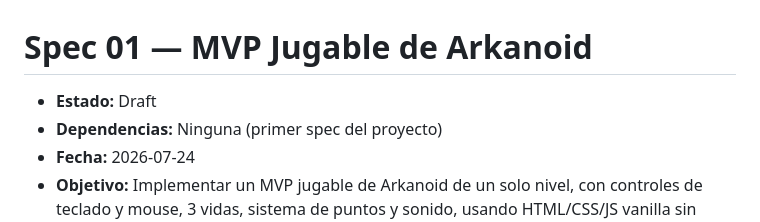
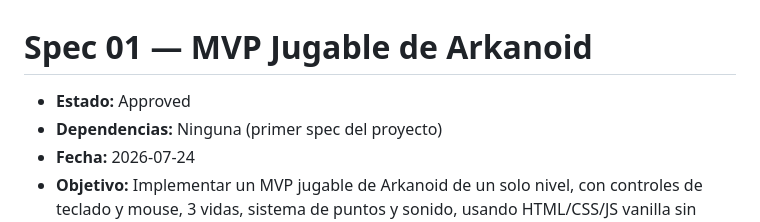
Before and after one commit to ManuelArechiga/04-arkanoid, a Markdown page: specs/01-mvp-arkanoid.md, the part around the change. GitHub-like rendering.

Commit message:
Update spec status from Draft to Approved for MVP of Arkanoid

```diff
--- a/specs/01-mvp-arkanoid.md
+++ b/specs/01-mvp-arkanoid.md
@@ -1,6 +1,6 @@
 # Spec 01 — MVP Jugable de Arkanoid
 
-- **Estado:** Draft
+- **Estado:** Approved
 - **Dependencias:** Ninguna (primer spec del proyecto)
 - **Fecha:** 2026-07-24
 - **Objetivo:** Implementar un MVP jugable de Arkanoid de un solo nivel, con controles de teclado y mouse, 3 vidas, sistema de puntos y sonido, usando HTML/CSS/JS vanilla sin dependencias.
```
